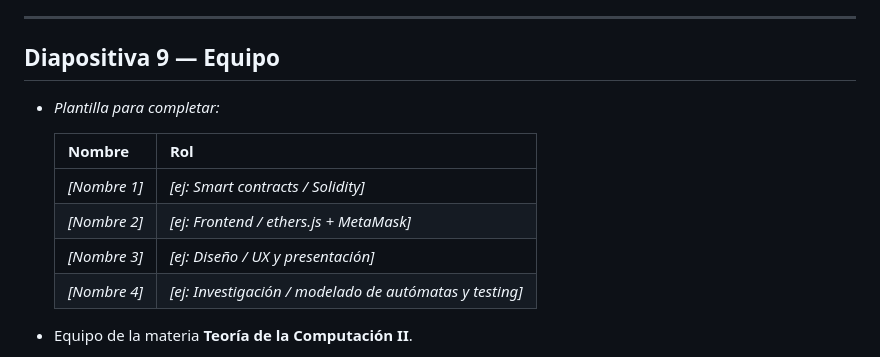
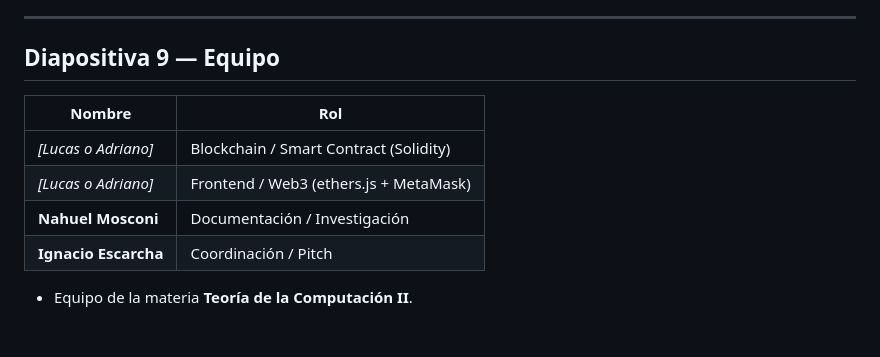
Before and after one commit to NahuelMosconi/FamilyVault, a Markdown page: docs/pitch-deck.md, the part around the change. GitHub-like rendering; blank space fills up the shorter version.

```diff
--- a/docs/pitch-deck.md
+++ b/docs/pitch-deck.md
@@ -126,14 +126,12 @@
 
 ## Diapositiva 9 — Equipo
 
-- *Plantilla para completar:*
-
   | Nombre | Rol |
   |---|---|
-  | *[Nombre 1]* | *[ej: Smart contracts / Solidity]* |
-  | *[Nombre 2]* | *[ej: Frontend / ethers.js + MetaMask]* |
-  | *[Nombre 3]* | *[ej: Diseño / UX y presentación]* |
-  | *[Nombre 4]* | *[ej: Investigación / modelado de autómatas y testing]* |
+  | *[Lucas o Adriano]* | Blockchain / Smart Contract (Solidity) |
+  | *[Lucas o Adriano]* | Frontend / Web3 (ethers.js + MetaMask) |
+  | **Nahuel Mosconi** | Documentación / Investigación |
+  | **Ignacio Escarcha** | Coordinación / Pitch |
 
 - Equipo de la materia **Teoría de la Computación II**.
 
```
Also changed, not shown: README.md (+7 -4 lines), docs/memoria-tecnica.md (+5 -5 lines).
